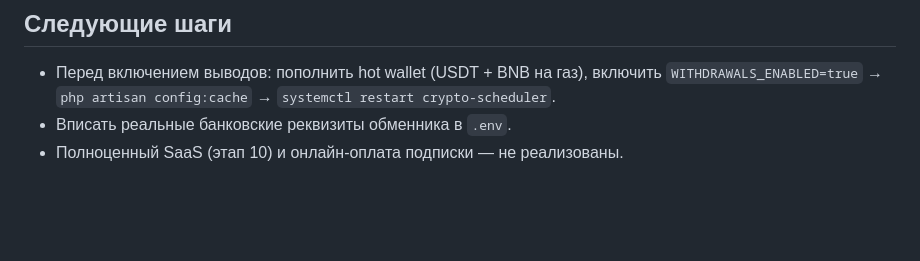
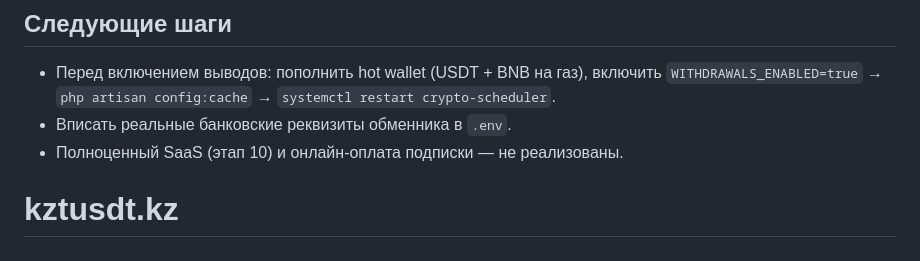
Before and after one commit to Zhangirkhan/kztusdt.kz, a Markdown page: README.md, the part around the change. GitHub-like rendering; blank space fills up the shorter version.

```diff
--- a/README.md
+++ b/README.md
@@ -198,3 +198,4 @@ systemctl status crypto-scheduler    # schedule:work (sweep:run каждую м
 - Перед включением выводов: пополнить hot wallet (USDT + BNB на газ), включить `WITHDRAWALS_ENABLED=true` → `php artisan config:cache` → `systemctl restart crypto-scheduler`.
 - Вписать реальные банковские реквизиты обменника в `.env`.
 - Полноценный SaaS (этап 10) и онлайн-оплата подписки — не реализованы.
+# kztusdt.kz
```
